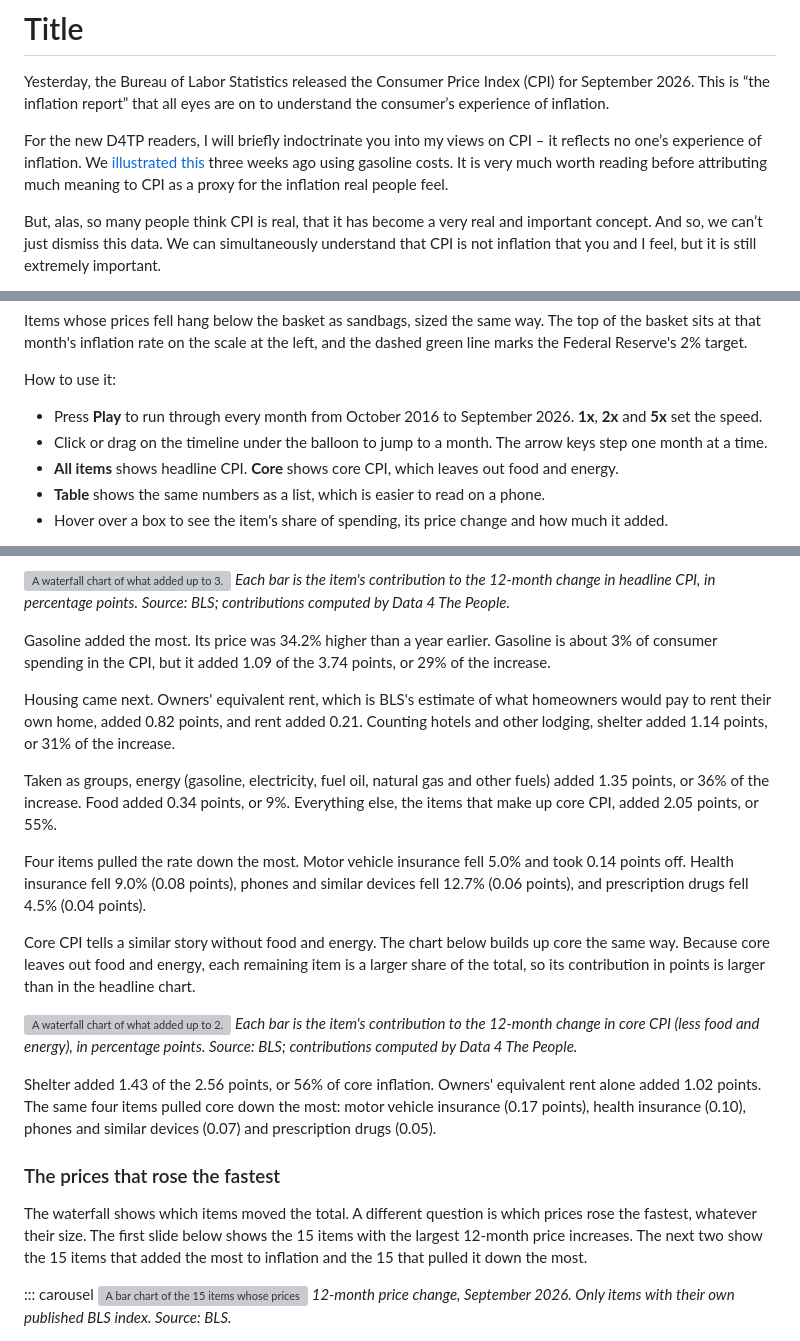
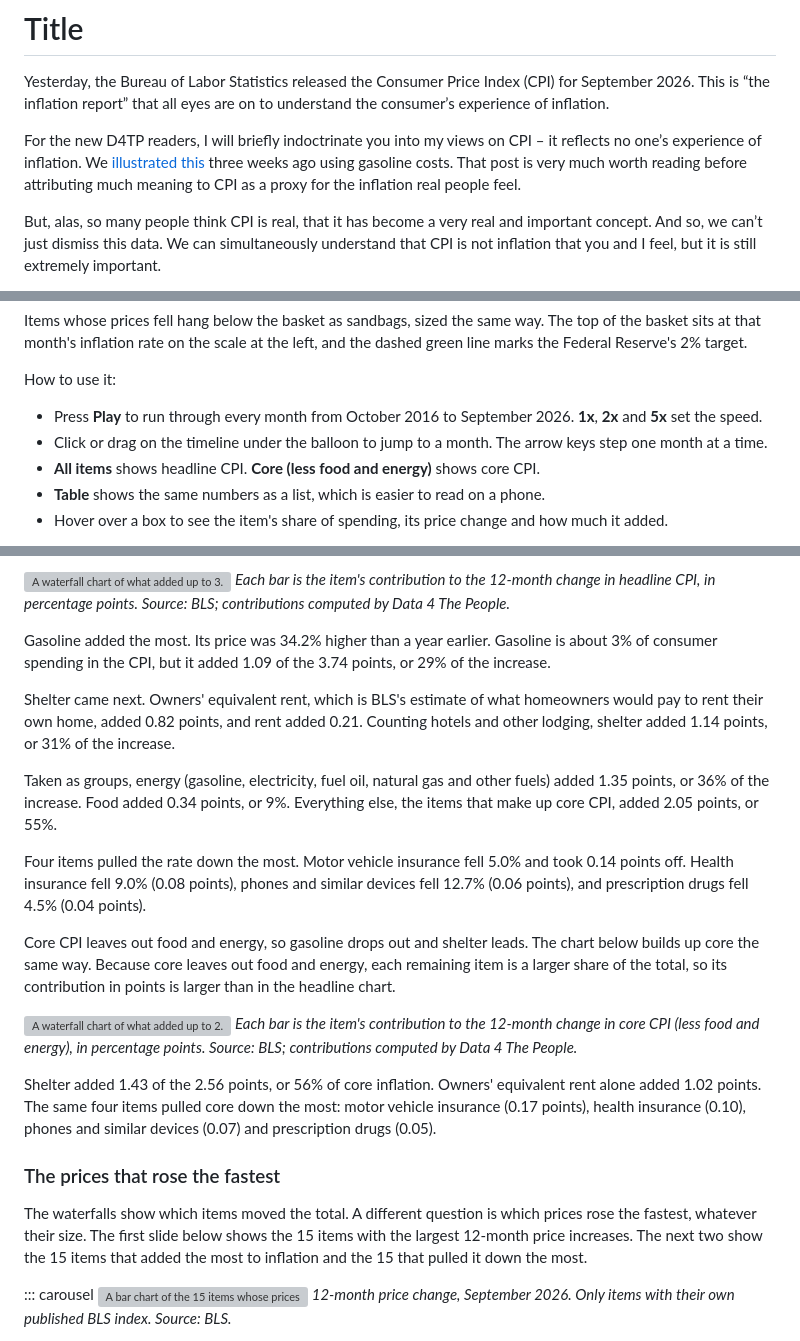
Before and after one commit to Data4ThePeople/CPI_analysis, a Markdown page: posts/cpi-september-2026/POST.md, 3 parts joined by grey strips. GitHub-like rendering; grey boxes are pictures that could not be loaded.

Commit message:
cpi-september-2026: 2b look-over items 2-7 applied, Eric's edits
Co-Authored-By: Claude Opus 5.5 (1M context) <noreply@anthropic.com>

```diff
--- a/posts/cpi-september-2026/POST.md
+++ b/posts/cpi-september-2026/POST.md
@@ -20,7 +20,7 @@ dividers: false
 
 Yesterday, the Bureau of Labor Statistics released the Consumer Price Index (CPI) for September 2026. This is “the inflation report” that all eyes are on to understand the consumer’s experience of inflation.
 
-For the new D4TP readers, I will briefly indoctrinate you into my views on CPI – it reflects no one’s experience of inflation. We [illustrated this](https://www.data4thepeople.com/p/gasoline-share-of-income) three weeks ago using gasoline costs. It is very much worth reading before attributing much meaning to CPI as a proxy for the inflation real people feel.
+For the new D4TP readers, I will briefly indoctrinate you into my views on CPI – it reflects no one’s experience of inflation. We [illustrated this](https://www.data4thepeople.com/p/gasoline-share-of-income) three weeks ago using gasoline costs. That post is very much worth reading before attributing much meaning to CPI as a proxy for the inflation real people feel.
 
 But, alas, so many people think CPI is real, that it has become a very real and important concept. And so, we can’t just dismiss this data. We can simultaneously understand that CPI is not inflation that you and I feel, but it is still extremely important.
 
@@ -41,7 +41,7 @@ How to use it:
 
 - Press **Play** to run through every month from October 2016 to September 2026. **1x**, **2x** and **5x** set the speed.
 - Click or drag on the timeline under the balloon to jump to a month. The arrow keys step one month at a time.
-- **All items** shows headline CPI. **Core** shows core CPI, which leaves out food and energy.
+- **All items** shows headline CPI. **Core (less food and energy)** shows core CPI.
 - **Table** shows the same numbers as a list, which is easier to read on a phone.
 - Hover over a box to see the item's share of spending, its price change and how much it added.
 
@@ -67,13 +67,13 @@ In September 2026, headline CPI was 3.7% higher than a year earlier, and core CP
 
 Gasoline added the most. Its price was 34.2% higher than a year earlier. Gasoline is about 3% of consumer spending in the CPI, but it added 1.09 of the 3.74 points, or 29% of the increase.
 
-Housing came next. Owners' equivalent rent, which is BLS's estimate of what homeowners would pay to rent their own home, added 0.82 points, and rent added 0.21. Counting hotels and other lodging, shelter added 1.14 points, or 31% of the increase.
+Shelter came next. Owners' equivalent rent, which is BLS's estimate of what homeowners would pay to rent their own home, added 0.82 points, and rent added 0.21. Counting hotels and other lodging, shelter added 1.14 points, or 31% of the increase.
 
 Taken as groups, energy (gasoline, electricity, fuel oil, natural gas and other fuels) added 1.35 points, or 36% of the increase. Food added 0.34 points, or 9%. Everything else, the items that make up core CPI, added 2.05 points, or 55%.
 
 Four items pulled the rate down the most. Motor vehicle insurance fell 5.0% and took 0.14 points off. Health insurance fell 9.0% (0.08 points), phones and similar devices fell 12.7% (0.06 points), and prescription drugs fell 4.5% (0.04 points).
 
-Core CPI tells a similar story without food and energy. The chart below builds up core the same way. Because core leaves out food and energy, each remaining item is a larger share of the total, so its contribution in points is larger than in the headline chart.
+Core CPI leaves out food and energy, so gasoline drops out and shelter leads. The chart below builds up core the same way. Because core leaves out food and energy, each remaining item is a larger share of the total, so its contribution in points is larger than in the headline chart.
 
 ![A waterfall chart of what added up to 2.6% core inflation in September 2026. Owners' equivalent rent added 1.02 percentage points, rent of primary residence 0.27, airline fares 0.25, hospital services 0.15, hotels and motels 0.07 and dental services 0.07. The other 130 core items added 1.13 points together. Motor vehicle insurance took away 0.17 points, health insurance 0.10, phones and other information devices 0.07 and prescription drugs 0.05. The total is 2.56 points.](images/03-waterfall-core.png)
 *Each bar is the item's contribution to the 12-month change in core CPI (less food and energy), in percentage points. Source: BLS; contributions computed by Data 4 The People.*
@@ -82,7 +82,7 @@ Shelter added 1.43 of the 2.56 points, or 56% of core inflation. Owners' equival
 
 ### The prices that rose the fastest
 
-The waterfall shows which items moved the total. A different question is which prices rose the fastest, whatever their size. The first slide below shows the 15 items with the largest 12-month price increases. The next two show the 15 items that added the most to inflation and the 15 that pulled it down the most.
+The waterfalls show which items moved the total. A different question is which prices rose the fastest, whatever their size. The first slide below shows the 15 items with the largest 12-month price increases. The next two show the 15 items that added the most to inflation and the 15 that pulled it down the most.
 
 ::: carousel
 ![A bar chart of the 15 items whose prices rose the most over the 12 months to September 2026. Fuel oil rose 74.2%, other motor fuels 60.9% and gasoline 34.2%, all energy items. Computer software and accessories rose 28.4% and airline fares 22.4%. The rest rose between 8.4% and 16.2%. Most are small shares of spending; gasoline (2.98%) and airline fares (0.88%) are the largest.](images/04-fastest-rising.png)
```
